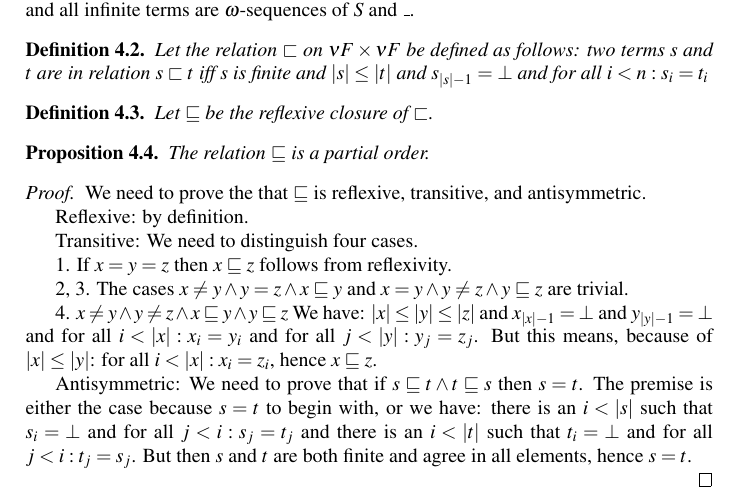
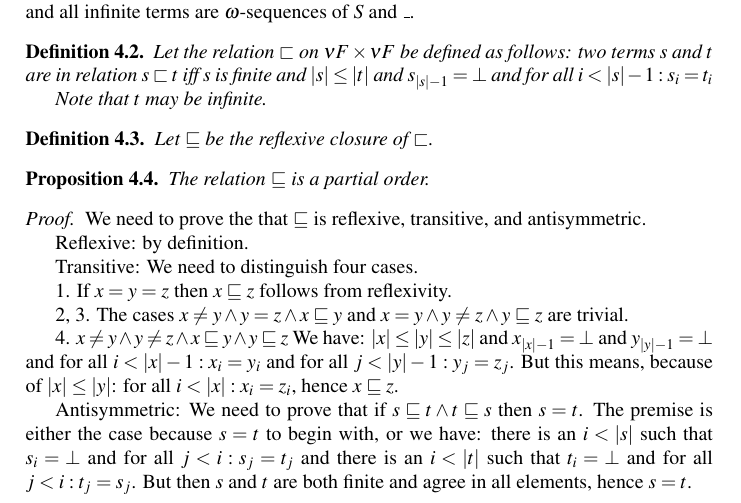
Before and after one commit to mklinik/radboud, a LaTeX paper (research-seminar-IMC028/klinik2012ResearchSeminar.tex): part of page 3 of 4, cut so that both start at the same text. Compiled offline with pdfLaTeX.

Commit message:
fix off-by-one error in last element of finite sequences

```diff
--- a/research-seminar-IMC028/klinik2012ResearchSeminar.tex
+++ b/research-seminar-IMC028/klinik2012ResearchSeminar.tex
@@ -145,7 +145,9 @@ $\omega$-sequences of $S$ and $\_$.
 
 Let the relation $\sqsubset$ on $\nu F \times \nu F$ be defined as follows: two
 terms $s$ and $t$ are in relation $s \sqsubset t$ iff $s$ is finite and $|s|
-\leq |t|$ and $s_{|s|-1} = \bot$ and for all $i < n: s_i = t_i$
+\leq |t|$ and $s_{|s|-1} = \bot$ and for all $i < |s|-1: s_i = t_i$
+
+Note that $t$ may be infinite.
 
 \end{defStrictOrderNuF}
 
@@ -180,8 +182,8 @@ Transitive: We need to distinguish four cases.
 
 4. $x \neq y \wedge y \neq z \wedge x \sqsubseteq y \wedge y \sqsubseteq z$ We
 have: $|x| \leq |y| \leq |z|$ and $x_{|x|-1} = \bot$ and $y_{|y|-1} = \bot$ and
-for all $i < |x|: x_i = y_i$ and for all $j < |y|: y_j = z_j$.  But this means,
-because of $|x| \leq |y|$: for all $i < |x|: x_i = z_i$, hence $x
+for all $i < |x|-1: x_i = y_i$ and for all $j < |y|-1: y_j = z_j$.  But this
+means, because of $|x| \leq |y|$: for all $i < |x|: x_i = z_i$, hence $x
 \sqsubseteq z$.
 
 Antisymmetric: We need to prove that if $s \sqsubseteq t \wedge t \sqsubseteq
```
